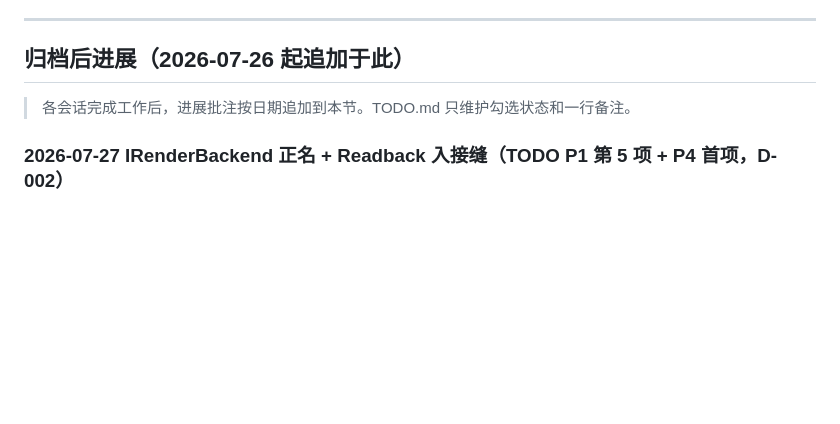
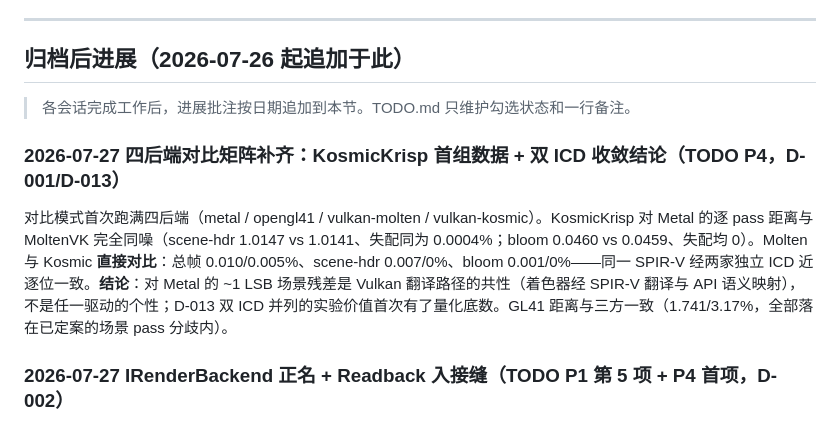
Before and after one commit to NewbieXvwu/ParticleSaturn, a Markdown page: docs/MIGRATION_LOG.md, the part around the change. Drawn GitHub-style; blank space fills up the shorter version.

```diff
--- a/docs/MIGRATION_LOG.md
+++ b/docs/MIGRATION_LOG.md
@@ -1334,6 +1334,10 @@ Metal 是参考路径，MoltenVK 和 KosmicKrisp 的输出分别与 Metal 对比
 
 > 各会话完成工作后，进展批注按日期追加到本节。TODO.md 只维护勾选状态和一行备注。
 
+### 2026-07-27 四后端对比矩阵补齐：KosmicKrisp 首组数据 + 双 ICD 收敛结论（TODO P4，D-001/D-013）
+
+对比模式首次跑满四后端（metal / opengl41 / vulkan-molten / vulkan-kosmic）。KosmicKrisp 对 Metal 的逐 pass 距离与 MoltenVK 完全同噪（scene-hdr 1.0147 vs 1.0141、失配同为 0.0004%；bloom 0.0460 vs 0.0459、失配均 0）。Molten 与 Kosmic **直接对比**：总帧 0.010/0.005%、scene-hdr 0.007/0%、bloom 0.001/0%——同一 SPIR-V 经两家独立 ICD 近逐位一致。**结论**：对 Metal 的 ~1 LSB 场景残差是 Vulkan 翻译路径的共性（着色器经 SPIR-V 翻译与 API 语义映射），不是任一驱动的个性；D-013 双 ICD 并列的实验价值首次有了量化底数。GL41 距离与三方一致（1.741/3.17%，全部落在已定案的场景 pass 分歧内）。
+
 ### 2026-07-27 IRenderBackend 正名 + Readback 入接缝（TODO P1 第 5 项 + P4 首项，D-002）
 
 `AppShell.h` 新增命名接口 `IRenderBackend`：`Capabilities()`（能力申报与声明分歧）/ `RenderFrame(FrameContext)`（后端一帧）/ `BaselineCaptured()`（P4 读回面：确定性基线是否已落盘）。`RunAppConfig` 的 `capabilities` 字段与 `renderFrame` 闭包并入 `IRenderBackend* backend`；三个 main 各定义命名端点类（`MetalRenderBackend` / `OpenGL41RenderBackend` / `VulkanRenderBackend`，渲染与读回体仍由 main 就地装配——后端上下文全部是 main 的局部对象，接缝以下保持原生）。**收束统一**：基线"落盘→请求退出"原先三处重复（Metal 捕获回调里 RequestExit、GL41 捕获回调里 StopRunLoop、VulkanMain 帧尾查询），现由外壳按 `BaselineCaptured()` 一处收束；捕获帧可能中止呈现（GL41 捕获后不 swap），故收束不看 RenderFrame 返回值。顺带正名 Vulkan adapter 的误名方法 `BaselineCaptureRequested`（实际返回 requested∧captured）→ `BaselineCaptured`。**范围决策**：D-002 的 Init/Resize/Shutdown 不强行入接口——它们由各 main 的对象生命周期与 RenderFrame 内部处理，外壳无须驱动；强收会打乱构造顺序且无消费者（D-006）。Windows 重启时（D-015）按此模式实现各自的 IRenderBackend。验证：12 unit + 8 gpu + 12 app 全绿；三后端对比模式端到端重跑，逐 pass 指标与重构前逐位一致（scene-hdr 1.765770/3.62%、bloom 0.118463 与 0.045883 均与首组完全相同）。
```
Also changed, not shown: TODO.md (+3 -1 lines).
